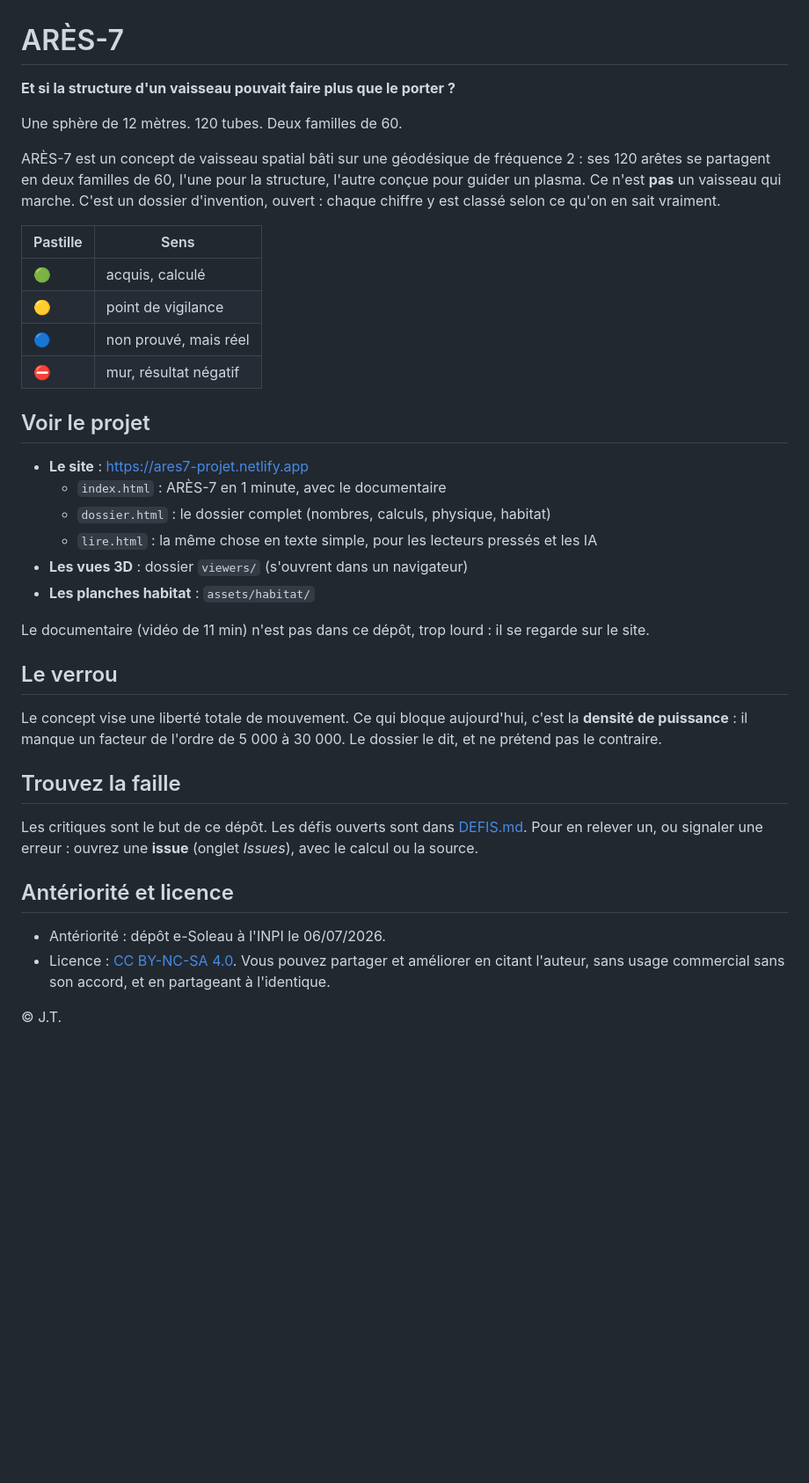
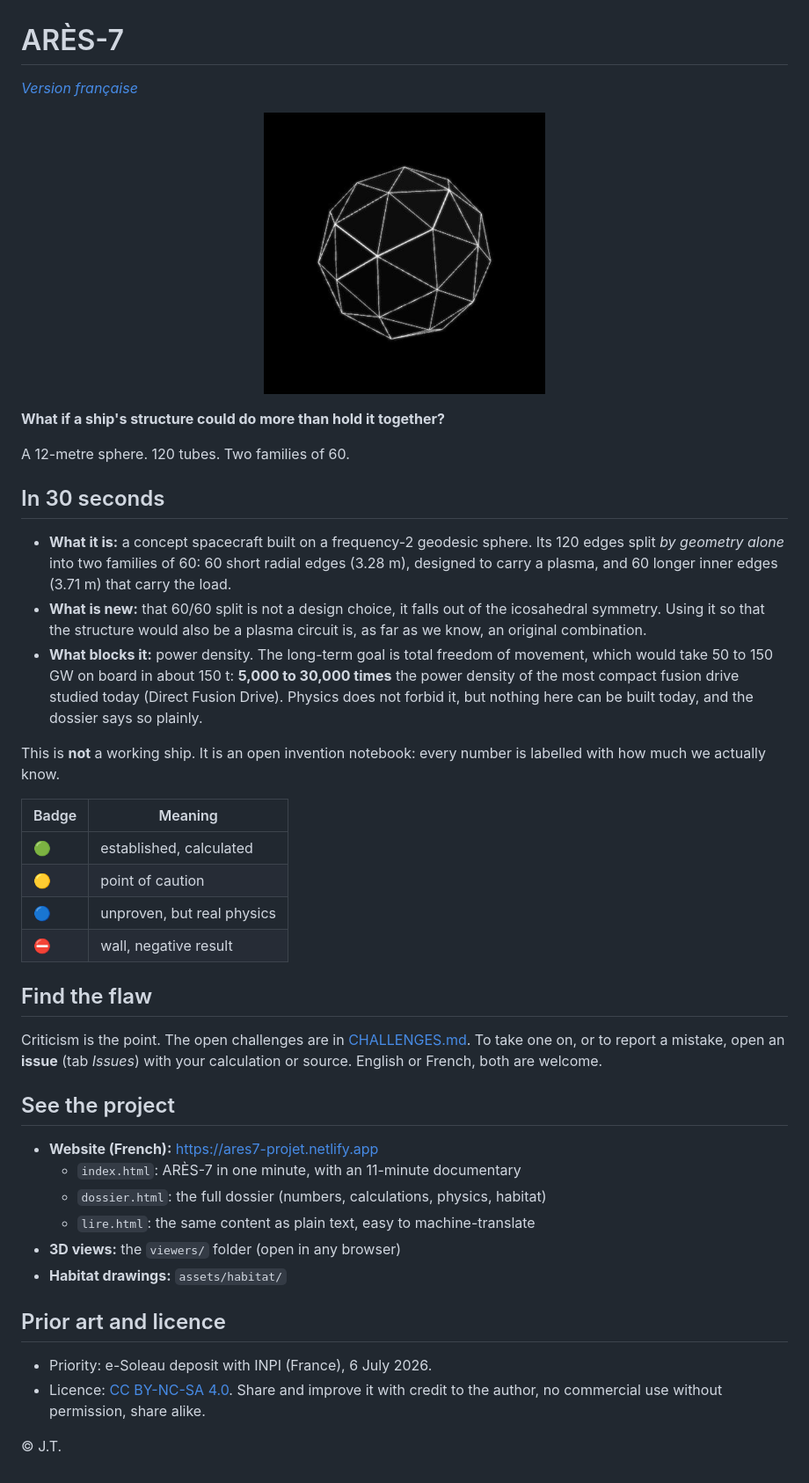
Before and after one commit to ares7-projet/ares7, a Markdown page: README.md, the part around the change. Shown at 88% size. GitHub-like rendering; pictures changed too: assets/ares7-sphere.png (added); blank space fills up the shorter version.

Commit message:
README en anglais, image de la sphère, défis traduits

```diff
--- a/README.md
+++ b/README.md
@@ -1,41 +1,45 @@
 # ARÈS-7
 
-**Et si la structure d'un vaisseau pouvait faire plus que le porter ?**
+*[Version française](README.fr.md)*
 
-Une sphère de 12 mètres. 120 tubes. Deux familles de 60.
+<p align="center"><img src="assets/ares7-sphere.png" alt="ARÈS-7: a 12 m geodesic sphere, matte black panels, 120 glowing edges" width="320"></p>
 
-ARÈS-7 est un concept de vaisseau spatial bâti sur une géodésique de fréquence 2 : ses 120 arêtes se partagent en deux familles de 60, l'une pour la structure, l'autre conçue pour guider un plasma. Ce n'est **pas** un vaisseau qui marche. C'est un dossier d'invention, ouvert : chaque chiffre y est classé selon ce qu'on en sait vraiment.
+**What if a ship's structure could do more than hold it together?**
 
-| Pastille | Sens |
+A 12-metre sphere. 120 tubes. Two families of 60.
+
+## In 30 seconds
+
+- **What it is:** a concept spacecraft built on a frequency-2 geodesic sphere. Its 120 edges split *by geometry alone* into two families of 60: 60 short radial edges (3.28 m), designed to carry a plasma, and 60 longer inner edges (3.71 m) that carry the load.
+- **What is new:** that 60/60 split is not a design choice, it falls out of the icosahedral symmetry. Using it so that the structure would also be a plasma circuit is, as far as we know, an original combination.
+- **What blocks it:** power density. The long-term goal is total freedom of movement, which would take 50 to 150 GW on board in about 150 t: **5,000 to 30,000 times** the power density of the most compact fusion drive studied today (Direct Fusion Drive). Physics does not forbid it, but nothing here can be built today, and the dossier says so plainly.
+
+This is **not** a working ship. It is an open invention notebook: every number is labelled with how much we actually know.
+
+| Badge | Meaning |
 |---|---|
-| 🟢 | acquis, calculé |
-| 🟡 | point de vigilance |
-| 🔵 | non prouvé, mais réel |
-| ⛔ | mur, résultat négatif |
+| 🟢 | established, calculated |
+| 🟡 | point of caution |
+| 🔵 | unproven, but real physics |
+| ⛔ | wall, negative result |
 
-## Voir le projet
+## Find the flaw
 
-- **Le site** : https://ares7-projet.netlify.app
-  - `index.html` : ARÈS-7 en 1 minute, avec le documentaire
-  - `dossier.html` : le dossier complet (nombres, calculs, physique, habitat)
-  - `lire.html` : la même chose en texte simple, pour les lecteurs pressés et les IA
-- **Les vues 3D** : dossier `viewers/` (s'ouvrent dans un navigateur)
-- **Les planches habitat** : `assets/habitat/`
+Criticism is the point. The open challenges are in [CHALLENGES.md](CHALLENGES.md).
+To take one on, or to report a mistake, open an **issue** (tab *Issues*) with your calculation or source. English or French, both are welcome.
 
-Le documentaire (vidéo de 11 min) n'est pas dans ce dépôt, trop lourd : il se regarde sur le site.
+## See the project
 
-## Le verrou
+- **Website (French):** https://ares7-projet.netlify.app
+  - `index.html`: ARÈS-7 in one minute, with an 11-minute documentary
+  - `dossier.html`: the full dossier (numbers, calculations, physics, habitat)
+  - `lire.html`: the same content as plain text, easy to machine-translate
+- **3D views:** the `viewers/` folder (open in any browser)
+- **Habitat drawings:** `assets/habitat/`
 
-Le concept vise une liberté totale de mouvement. Ce qui bloque aujourd'hui, c'est la **densité de puissance** : il manque un facteur de l'ordre de 5 000 à 30 000. Le dossier le dit, et ne prétend pas le contraire.
+## Prior art and licence
 
-## Trouvez la faille
-
-Les critiques sont le but de ce dépôt. Les défis ouverts sont dans [DEFIS.md](DEFIS.md).
-Pour en relever un, ou signaler une erreur : ouvrez une **issue** (onglet *Issues*), avec le calcul ou la source.
-
-## Antériorité et licence
-
-- Antériorité : dépôt e-Soleau à l'INPI le 06/07/2026.
-- Licence : [CC BY-NC-SA 4.0](LICENSE). Vous pouvez partager et améliorer en citant l'auteur, sans usage commercial sans son accord, et en partageant à l'identique.
+- Priority: e-Soleau deposit with INPI (France), 6 July 2026.
+- Licence: [CC BY-NC-SA 4.0](LICENSE). Share and improve it with credit to the author, no commercial use without permission, share alike.
 
 © J.T.
```
Also changed, not shown: CHALLENGES.md (added, +33 -0 lines), DEFIS.md (+2 -0 lines), README.fr.md (added, +43 -0 lines).
